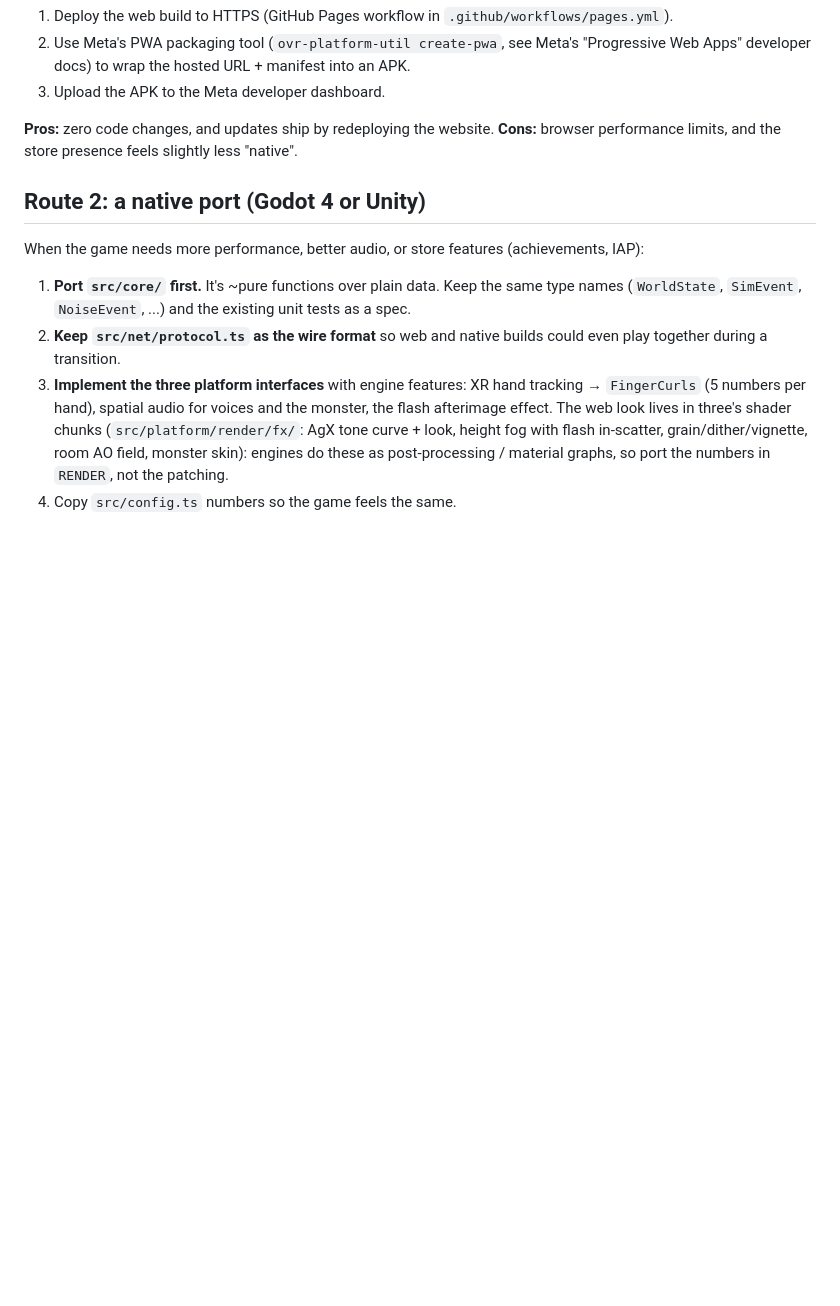
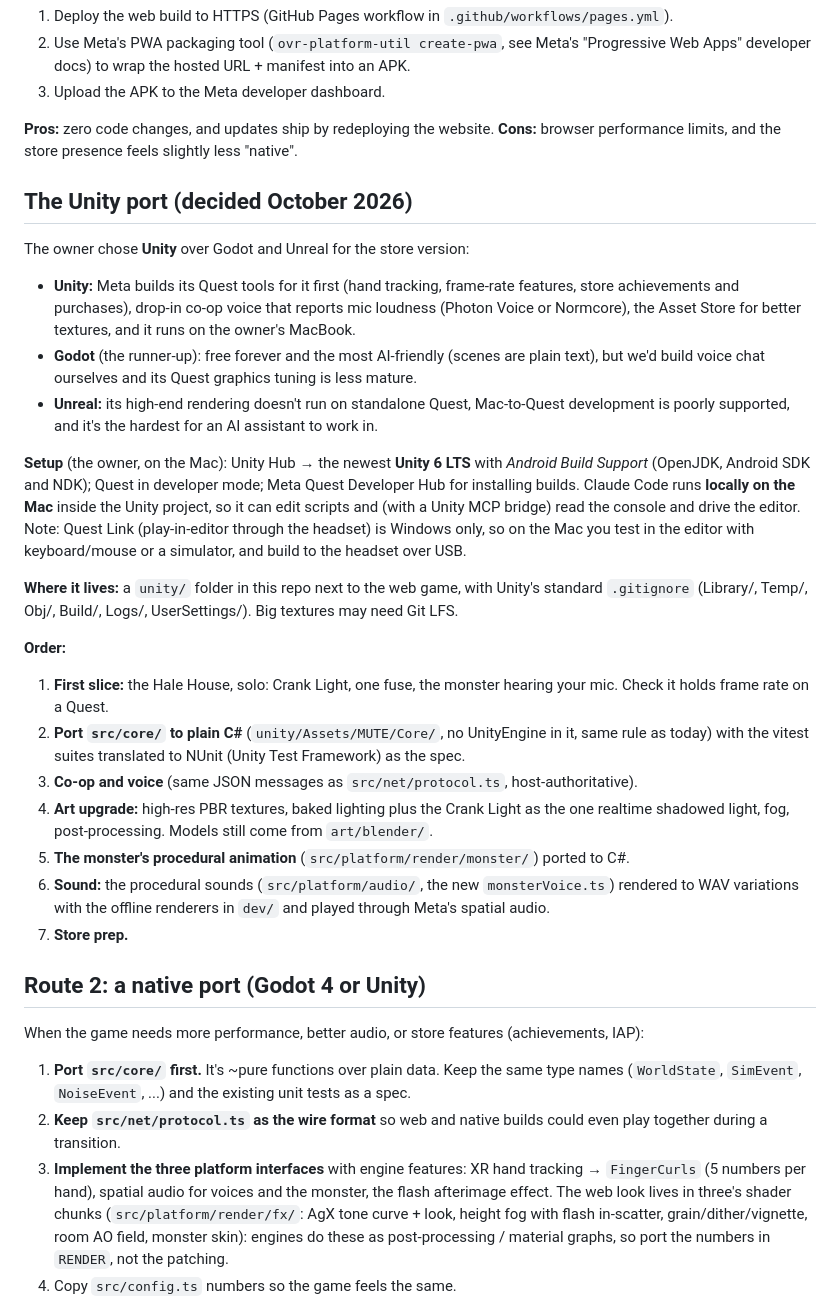
Before and after one commit to dippy34/Ai-vr-game, a Markdown page: docs/PORTING.md, the part around the change. Rendered like a GitHub page; blank space fills up the shorter version.

Commit message:
Engine decision: Unity for the store version; port plan in PORTING.md
Co-Authored-By: Claude Opus 5.5 <noreply@anthropic.com>
Claude-Session: https://claude.ai/code/session_01GZkZ8nwdi2mFnDi8yz1YtS

```diff
--- a/docs/PORTING.md
+++ b/docs/PORTING.md
@@ -30,6 +30,40 @@ Meta's Horizon Store accepts Progressive Web Apps. The game already ships as one
 
 **Pros:** zero code changes, and updates ship by redeploying the website. **Cons:** browser
 performance limits, and the store presence feels slightly less "native".
+
+## The Unity port (decided October 2026)
+
+The owner chose **Unity** over Godot and Unreal for the store version:
+- **Unity:** Meta builds its Quest tools for it first (hand tracking, frame-rate features, store
+  achievements and purchases), drop-in co-op voice that reports mic loudness (Photon Voice or
+  Normcore), the Asset Store for better textures, and it runs on the owner's MacBook.
+- **Godot** (the runner-up): free forever and the most AI-friendly (scenes are plain text), but
+  we'd build voice chat ourselves and its Quest graphics tuning is less mature.
+- **Unreal:** its high-end rendering doesn't run on standalone Quest, Mac-to-Quest development is
+  poorly supported, and it's the hardest for an AI assistant to work in.
+
+**Setup** (the owner, on the Mac): Unity Hub → the newest **Unity 6 LTS** with *Android Build
+Support* (OpenJDK, Android SDK and NDK); Quest in developer mode; Meta Quest Developer Hub for
+installing builds. Claude Code runs **locally on the Mac** inside the Unity project, so it can edit
+scripts and (with a Unity MCP bridge) read the console and drive the editor. Note: Quest Link
+(play-in-editor through the headset) is Windows only, so on the Mac you test in the editor with
+keyboard/mouse or a simulator, and build to the headset over USB.
+
+**Where it lives:** a `unity/` folder in this repo next to the web game, with Unity's standard
+`.gitignore` (Library/, Temp/, Obj/, Build/, Logs/, UserSettings/). Big textures may need Git LFS.
+
+**Order:**
+1. **First slice:** the Hale House, solo: Crank Light, one fuse, the monster hearing your mic.
+   Check it holds frame rate on a Quest.
+2. **Port `src/core/` to plain C#** (`unity/Assets/MUTE/Core/`, no UnityEngine in it, same rule as
+   today) with the vitest suites translated to NUnit (Unity Test Framework) as the spec.
+3. **Co-op and voice** (same JSON messages as `src/net/protocol.ts`, host-authoritative).
+4. **Art upgrade:** high-res PBR textures, baked lighting plus the Crank Light as the one realtime
+   shadowed light, fog, post-processing. Models still come from `art/blender/`.
+5. **The monster's procedural animation** (`src/platform/render/monster/`) ported to C#.
+6. **Sound:** the procedural sounds (`src/platform/audio/`, the new `monsterVoice.ts`) rendered
+   to WAV variations with the offline renderers in `dev/` and played through Meta's spatial audio.
+7. **Store prep.**
 
 ## Route 2: a native port (Godot 4 or Unity)
 
```
Also changed, not shown: docs/HANDOFF.md (+6 -1 lines).
